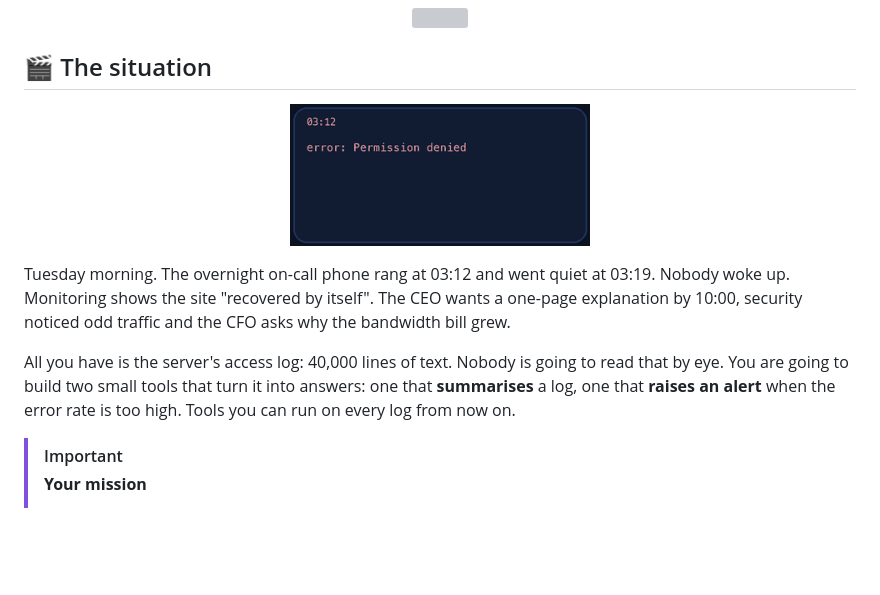
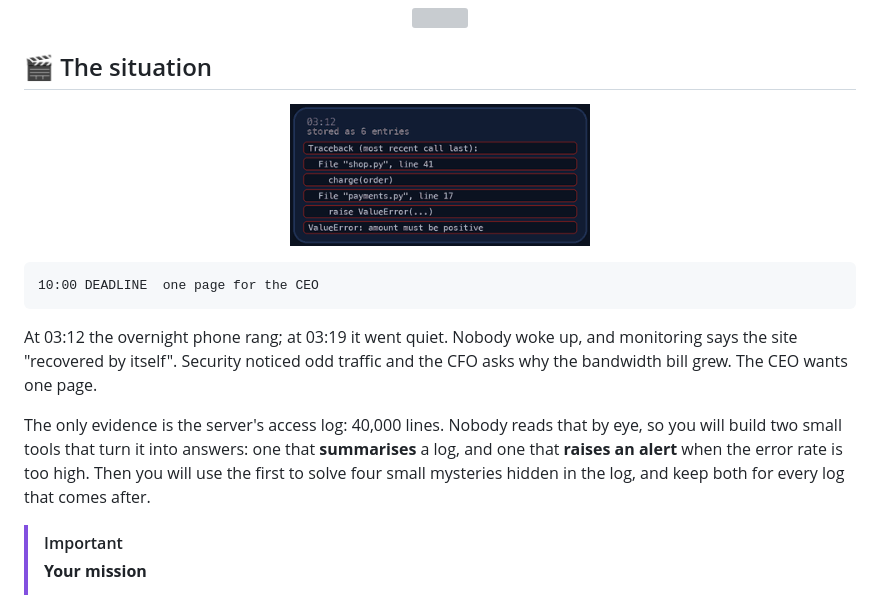
Before and after one commit to professordiogodev/devops-lab-log-detective, a Markdown page: README.md, the part around one of its changes. Drawn GitHub-style; pictures changed too: assets/gifs/situation.gif; blank space fills up the shorter version; grey boxes are pictures that could not be loaded.

````diff
--- a/README.md
+++ b/README.md
@@ -26,7 +26,11 @@
 
-Tuesday morning. The overnight on-call phone rang at 03:12 and went quiet at 03:19. Nobody woke up. Monitoring shows the site "recovered by itself". The CEO wants a one-page explanation by 10:00, security noticed odd traffic and the CFO asks why the bandwidth bill grew.
+```text
+10:00 DEADLINE  one page for the CEO
+```
 
-All you have is the server's access log: 40,000 lines of text. Nobody is going to read that by eye. You are going to build two small tools that turn it into answers: one that **summarises** a log, one that **raises an alert** when the error rate is too high. Tools you can run on every log from now on.
+At 03:12 the overnight phone rang; at 03:19 it went quiet. Nobody woke up, and monitoring says the site "recovered by itself". Security noticed odd traffic and the CFO asks why the bandwidth bill grew. The CEO wants one page.
+
+The only evidence is the server's access log: 40,000 lines. Nobody reads that by eye, so you will build two small tools that turn it into answers: one that **summarises** a log, and one that **raises an alert** when the error rate is too high. Then you will use the first to solve four small mysteries hidden in the log, and keep both for every log that comes after.
 
 > [!IMPORTANT]
 > **Your mission**
````
Also changed, not shown: other parts of README.md (+1 -1 lines), LAB.md (+6 -2 lines).
